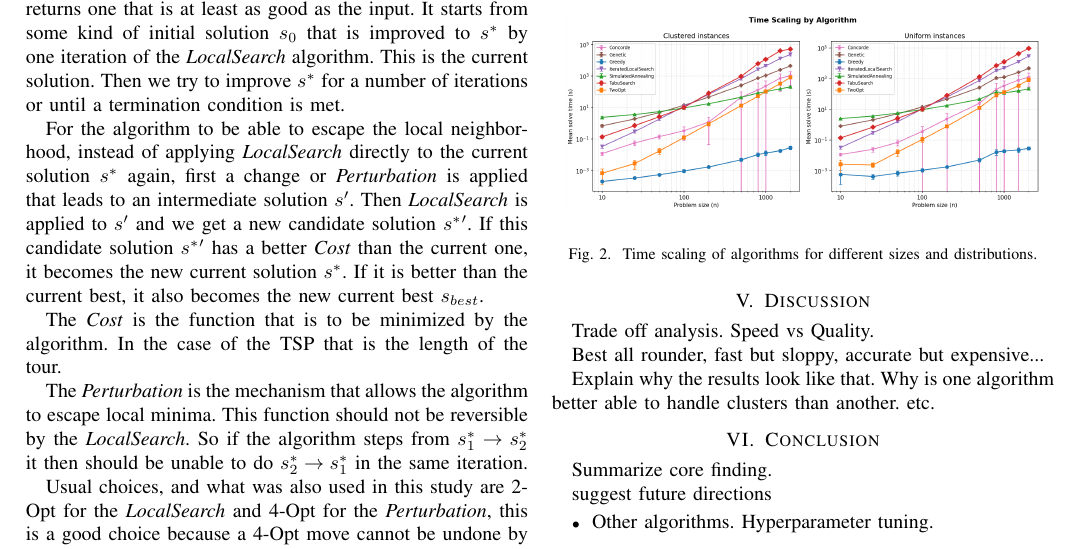
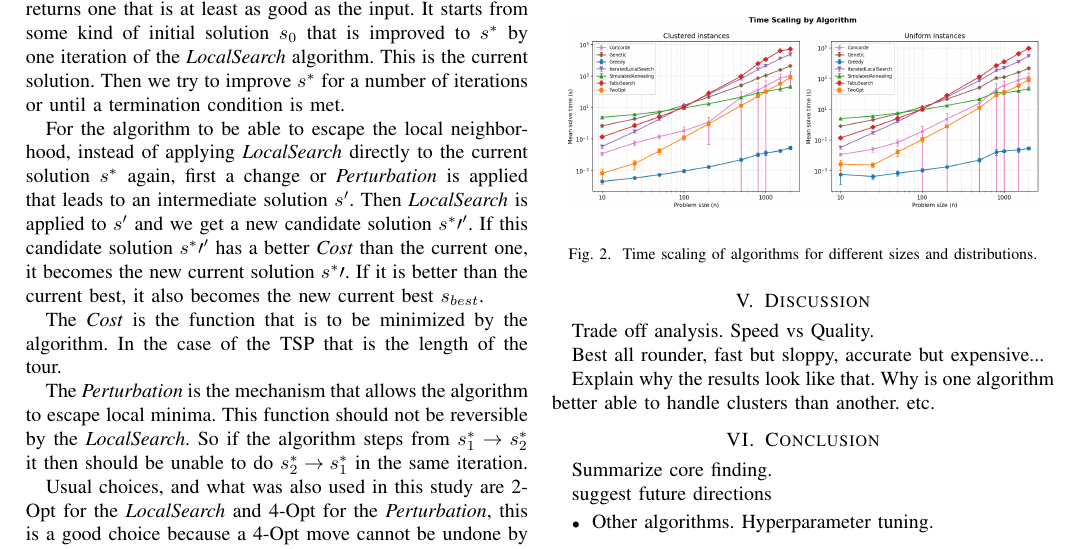
Before and after one commit to danielschafi/tsp-solver-comparison, a LaTeX paper (report/report.tex, which reads report/content/5_materialsandmethods.tex): part of page 3 of 3, cut so that both start at the same text. Compiled offline with pdfLaTeX; a missing font is replaced by an installed copy or a similar font; a LaTeX package or settings file that is missing is left out.

Commit message:
Add \prime in 5. Removed packages from report.tex to packages.tex

```diff
--- a/report/content/5_materialsandmethods.tex
+++ b/report/content/5_materialsandmethods.tex
@@ -120,8 +120,8 @@ Then we try to improve \( s^* \) for a number of iterations or until a terminati
 
 For the algorithm to be able to escape the local neighborhood, instead of applying \textit{LocalSearch} directly to the current solution \( s^* \) again,
 first a change or \textit{Perturbation} is applied that leads to an intermediate solution \( s' \).
-Then \textit{LocalSearch} is applied to \( s' \) and we get a new candidate solution \( s^* ' \).
-If this candidate solution \( s^* ' \) has a better \textit{Cost} than the current one, it becomes the new current solution \( s^* \).
+Then \textit{LocalSearch} is applied to \( s' \) and we get a new candidate solution \( s^*\prime ' \).
+If this candidate solution \( s^*\prime ' \) has a better \textit{Cost} than the current one, it becomes the new current solution \( s^*\prime \).
 If it is better than the current best, it also becomes the new current best \( s_{best} \).
 
 
```
Also changed, not shown: report/packages.tex (added, +89 -0 lines), report/report.tex (+10 -6 lines).
